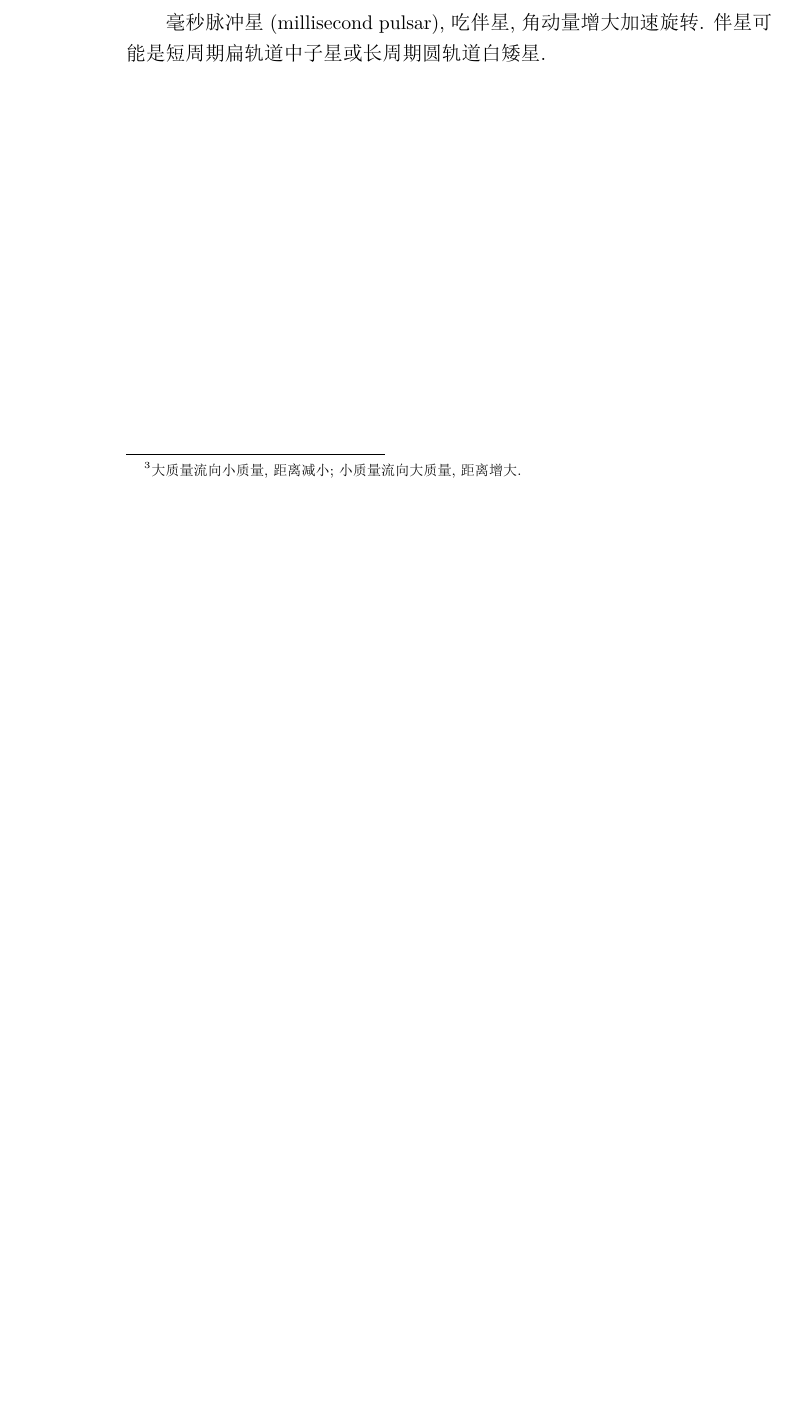
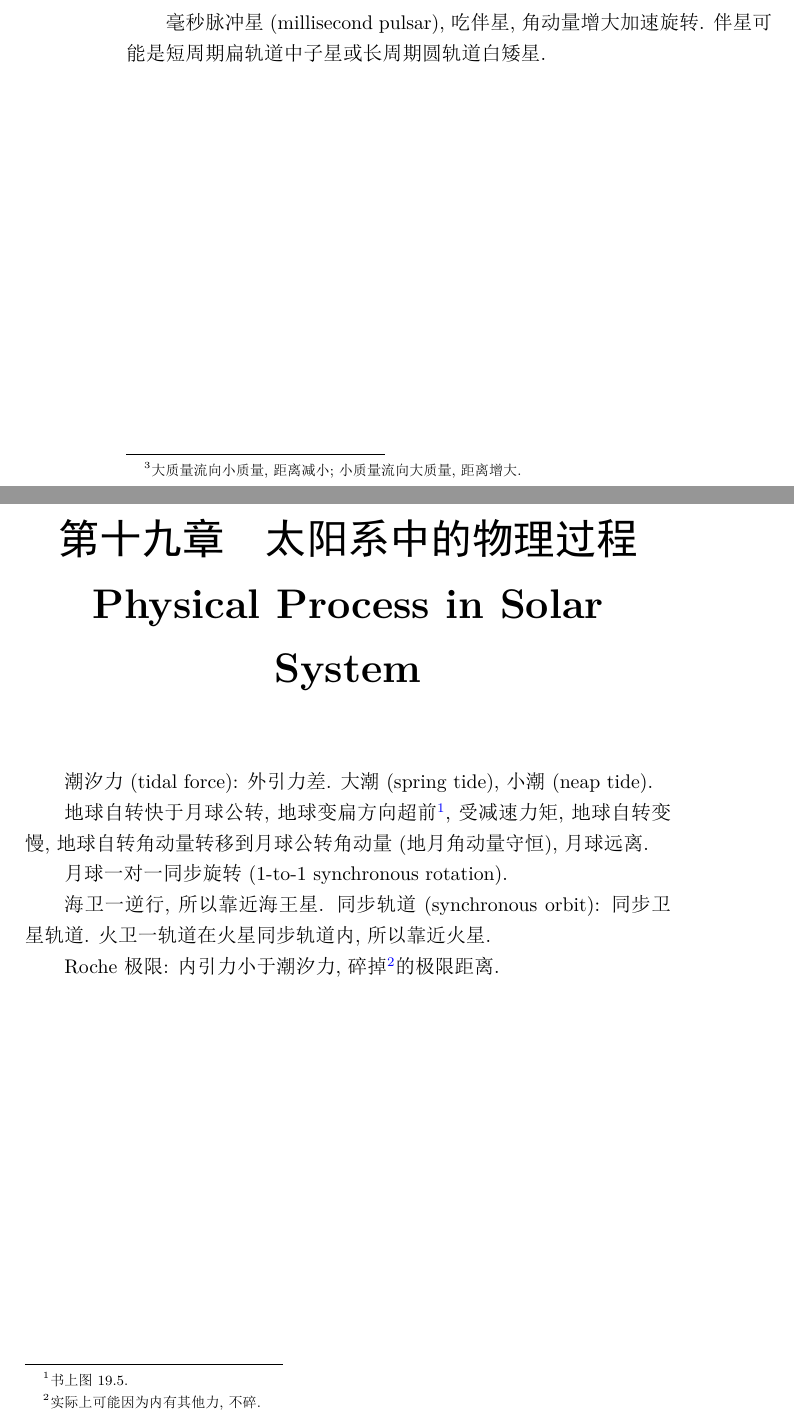
Before and after one commit to GasinAn/AstrophyIntroNotes, a LaTeX book (main.tex, which reads chapter19_solar_system_physical_process.tex): part of page 54 of 54 before the commit and two parts of pages 54 and 55 of 55 after it, the two joined at a grey line, cut so that both start at the same text, the shorter picture padded with empty space. The pictures show the PDF file main.pdf that the author committed with the source.

Commit message:
add chapter19: Physical Process in Solar System

```diff
--- /dev/null
+++ b/chapter19_solar_system_physical_process.tex
@@ -0,0 +1,11 @@
+\chapter{太阳系中的物理过程\\Physical Process in Solar System}
+
+潮汐力(tidal force): 外引力差. 大潮(spring tide), 小潮(neap tide).
+
+地球自转快于月球公转, 地球变扁方向超前\footnote{书上图19.5.}, 受减速力矩, 地球自转变慢, 地球自转角动量转移到月球公转角动量(地月角动量守恒), 月球远离.
+
+月球一对一同步旋转(1-to-1 synchronous rotation).
+
+海卫一逆行, 所以靠近海王星. 同步轨道(synchronous orbit): 同步卫星轨道. 火卫一轨道在火星同步轨道内, 所以靠近火星.
+
+Roche极限: 内引力小于潮汐力, 碎掉\footnote{实际上可能因为内有其他力, 不碎.}的极限距离.
```
Also changed, not shown: main.tex (+1 -0 lines), main.pdf.
